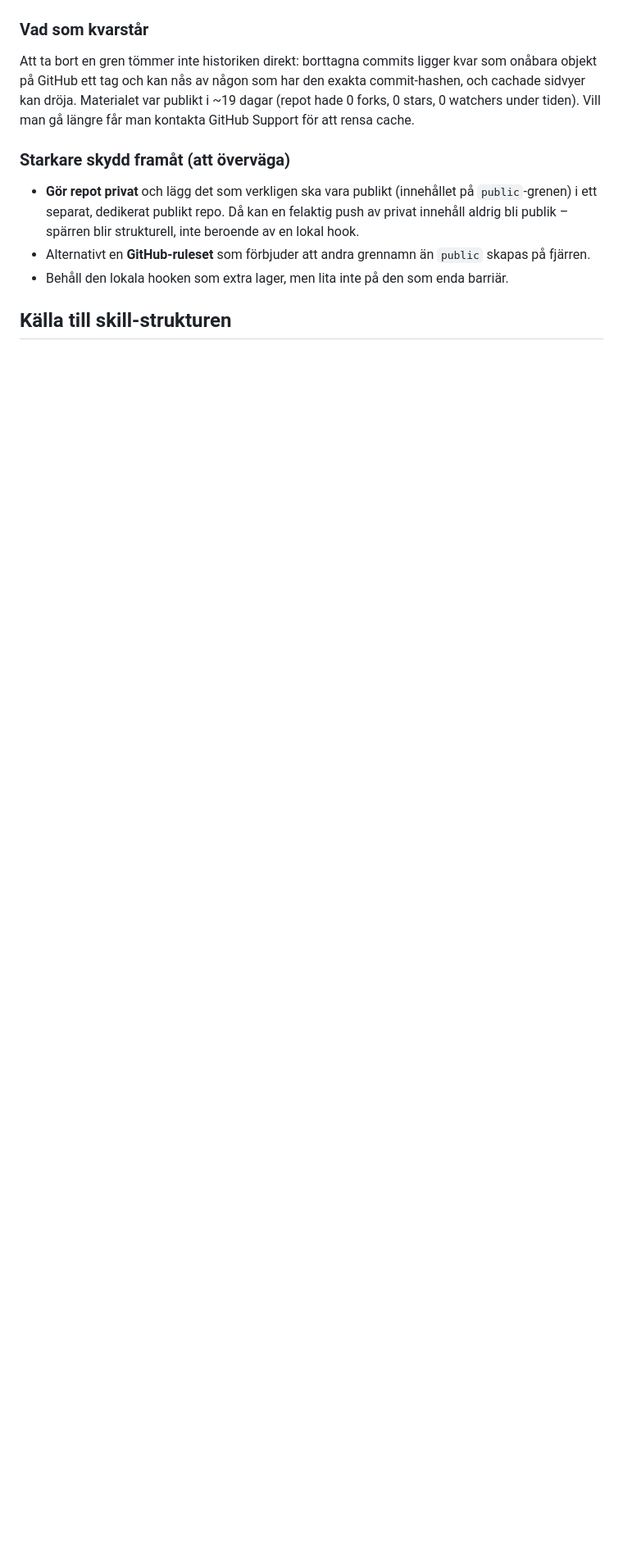
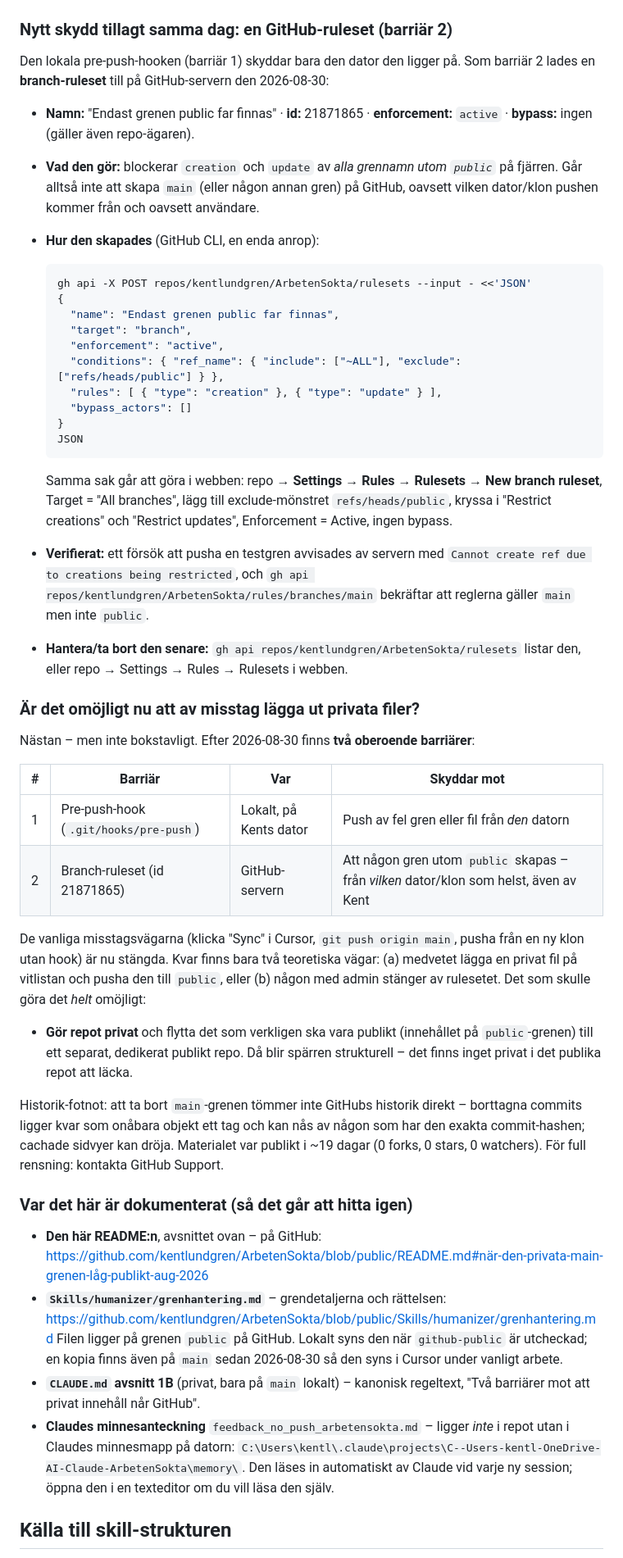
Before and after one commit to kentlundgren/ArbetenSokta, a Markdown page: README.md, the part around one of its changes. Shown at 82% size. Rendered like a GitHub page; blank space fills up the shorter version.

Commit message:
README + grenhantering: GitHub branch-ruleset som barriär 2, samt var allt är dokumenterat
- README: nytt underavsnitt om rulesetet (id 21871865) – vad den gör, hur den
  skapades (gh api), hur den verifierades, hur den hanteras. Ny tabell "två
  oberoende barriärer" + ärligt svar på "är det omöjligt nu?".
- README: avsnitt "Var det här är dokumenterat" med direkta GitHub-länkar till
  grenhantering.md och pekare till Claudes minnesmapp (feedback_no_push_arbetensokta.md).
- grenhantering.md: ny sektion "Två barriärer", rulesetet inlagt.

Co-Authored-By: Claude Sonnet 5 <noreply@anthropic.com>

````diff
--- a/README.md
+++ b/README.md
@@ -120,23 +119,80 @@ Sista raden gör att ingen git-klient (Cursor, VS Code) längre visar en
 
 ![github.com/kentlundgren/ArbetenSokta/tree/main ger nu 404 – ingen publik main-gren](bilder/arbetenSokta_tree_main_finns_inte_260830.jpg)
 
-### Vad som kvarstår
+### Nytt skydd tillagt samma dag: en GitHub-ruleset (barriär 2)
 
-Att ta bort en gren tömmer inte historiken direkt: borttagna commits ligger kvar
-som onåbara objekt på GitHub ett tag och kan nås av någon som har den exakta
-commit-hashen, och cachade sidvyer kan dröja. Materialet var publikt i ~19 dagar
-(repot hade 0 forks, 0 stars, 0 watchers under tiden). Vill man gå längre får man
-kontakta GitHub Support för att rensa cache.
+Den lokala pre-push-hooken (barriär 1) skyddar bara den dator den ligger på. Som
+barriär 2 lades en **branch-ruleset** till på GitHub-servern den 2026-08-30:
 
-### Starkare skydd framåt (att överväga)
+- **Namn:** "Endast grenen public far finnas" · **id:** 21871865 ·
+  **enforcement:** `active` · **bypass:** ingen (gäller även repo-ägaren).
+- **Vad den gör:** blockerar `creation` och `update` av *alla grennamn utom
+  `public`* på fjärren. Går alltså inte att skapa `main` (eller någon annan gren)
+  på GitHub, oavsett vilken dator/klon pushen kommer från och oavsett användare.
+- **Hur den skapades** (GitHub CLI, en enda anrop):
 
-- **Gör repot privat** och lägg det som verkligen ska vara publikt (innehållet på
-  `public`-grenen) i ett separat, dedikerat publikt repo. Då kan en felaktig push
-  av privat innehåll aldrig bli publik – spärren blir strukturell, inte beroende
-  av en lokal hook.
-- Alternativt en **GitHub-ruleset** som förbjuder att andra grennamn än `public`
-  skapas på fjärren.
-- Behåll den lokala hooken som extra lager, men lita inte på den som enda barriär.
+  ```bash
+  gh api -X POST repos/kentlundgren/ArbetenSokta/rulesets --input - <<'JSON'
+  {
+    "name": "Endast grenen public far finnas",
+    "target": "branch",
+    "enforcement": "active",
+    "conditions": { "ref_name": { "include": ["~ALL"], "exclude": ["refs/heads/public"] } },
+    "rules": [ { "type": "creation" }, { "type": "update" } ],
+    "bypass_actors": []
+  }
+  JSON
+  ```
+
+  Samma sak går att göra i webben: repo → **Settings → Rules → Rulesets → New branch ruleset**,
+  Target = "All branches", lägg till exclude-mönstret `refs/heads/public`, kryssa i
+  "Restrict creations" och "Restrict updates", Enforcement = Active, ingen bypass.
+- **Verifierat:** ett försök att pusha en testgren avvisades av servern med
+  `Cannot create ref due to creations being restricted`, och
+  `gh api repos/kentlundgren/ArbetenSokta/rules/branches/main` bekräftar att reglerna
+  gäller `main` men inte `public`.
+- **Hantera/ta bort den senare:** `gh api repos/kentlundgren/ArbetenSokta/rulesets`
+  listar den, eller repo → Settings → Rules → Rulesets i webben.
+
+### Är det omöjligt nu att av misstag lägga ut privata filer?
+
+Nästan – men inte bokstavligt. Efter 2026-08-30 finns **två oberoende barriärer**:
+
+| # | Barriär | Var | Skyddar mot |
+|---|---|---|---|
+| 1 | Pre-push-hook (`.git/hooks/pre-push`) | Lokalt, på Kents dator | Push av fel gren eller fil från *den* datorn |
+| 2 | Branch-ruleset (id 21871865) | GitHub-servern | Att någon gren utom `public` skapas – från *vilken* dator/klon som helst, även av Kent |
+
+De vanliga misstagsvägarna (klicka "Sync" i Cursor, `git push origin main`, pusha
+från en ny klon utan hook) är nu stängda. Kvar finns bara två teoretiska vägar:
+(a) medvetet lägga en privat fil på vitlistan och pusha den till `public`, eller
+(b) någon med admin stänger av rulesetet. Det som skulle göra det *helt* omöjligt:
+
+- **Gör repot privat** och flytta det som verkligen ska vara publikt (innehållet på
+  `public`-grenen) till ett separat, dedikerat publikt repo. Då blir spärren
+  strukturell – det finns inget privat i det publika repot att läcka.
+
+Historik-fotnot: att ta bort `main`-grenen tömmer inte GitHubs historik direkt –
+borttagna commits ligger kvar som onåbara objekt ett tag och kan nås av någon som
+har den exakta commit-hashen; cachade sidvyer kan dröja. Materialet var publikt i
+~19 dagar (0 forks, 0 stars, 0 watchers). För full rensning: kontakta GitHub Support.
+
+### Var det här är dokumenterat (så det går att hitta igen)
+
+- **Den här README:n**, avsnittet ovan – på GitHub:
+  <https://github.com/kentlundgren/ArbetenSokta/blob/public/README.md#när-den-privata-main-grenen-låg-publikt-aug-2026>
+- **`Skills/humanizer/grenhantering.md`** – grendetaljerna och rättelsen:
+  <https://github.com/kentlundgren/ArbetenSokta/blob/public/Skills/humanizer/grenhantering.md>
+  Filen ligger på grenen `public` på GitHub. Lokalt syns den när `github-public` är
+  utcheckad; en kopia finns även på `main` sedan 2026-08-30 så den syns i Cursor
+  under vanligt arbete.
+- **`CLAUDE.md` avsnitt 1B** (privat, bara på `main` lokalt) – kanonisk regeltext,
+  "Två barriärer mot att privat innehåll når GitHub".
+- **Claudes minnesanteckning** `feedback_no_push_arbetensokta.md` – ligger *inte* i
+  repot utan i Claudes minnesmapp på datorn:
+  `C:\Users\kentl\.claude\projects\C--Users-kentl-OneDrive-AI-Claude-ArbetenSokta\memory\`.
+  Den läses in automatiskt av Claude vid varje ny session; öppna den i en
+  texteditor om du vill läsa den själv.
 
 ## Källa till skill-strukturen
 
````
Also changed, not shown: other parts of README.md (+4 -5 lines), Skills/humanizer/grenhantering.md (+15 -1 lines).
